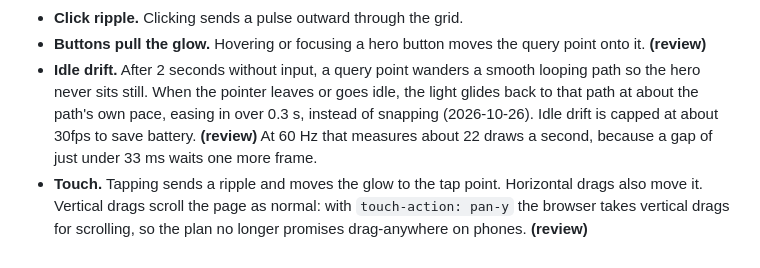
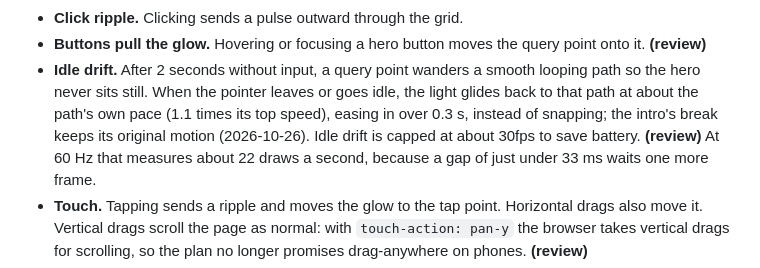
Before and after one commit to TrevorDohm/TrevorDohm.github.io, a Markdown page: PLAN.md, the part around the change. Rendered like a GitHub page.

Commit message:
Record the glide's cruise speed and the unchanged intro break
Co-Authored-By: Claude Opus 5.5 <noreply@anthropic.com>

```diff
--- a/PLAN.md
+++ b/PLAN.md
@@ -131,8 +131,9 @@ the canvas on desktop and guarded nothing on phones, so it was removed.)*
   point onto it. **(review)**
 - **Idle drift.** After 2 seconds without input, a query point wanders a smooth
   looping path so the hero never sits still. When the pointer leaves or goes
-  idle, the light glides back to that path at about the path's own pace,
-  easing in over 0.3 s, instead of snapping (2026-10-26). Idle drift is capped at about 30fps to
+  idle, the light glides back to that path at about the path's own pace (1.1
+  times its top speed), easing in over 0.3 s, instead of snapping; the intro's
+  break keeps its original motion (2026-10-26). Idle drift is capped at about 30fps to
   save battery. **(review)** At 60 Hz that measures about 22 draws a second,
   because a gap of just under 33 ms waits one more frame.
 - **Touch.** Tapping sends a ripple and moves the glow to the tap point.
```
Also changed, not shown: 1 other file.
